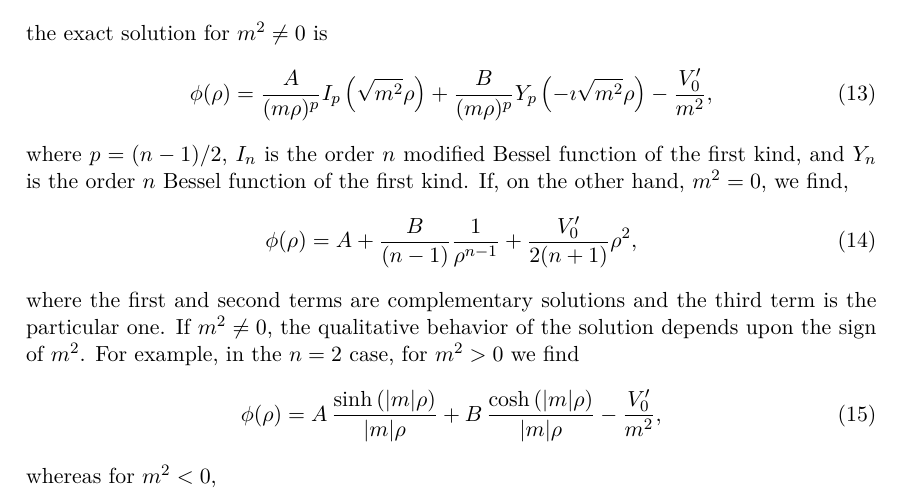
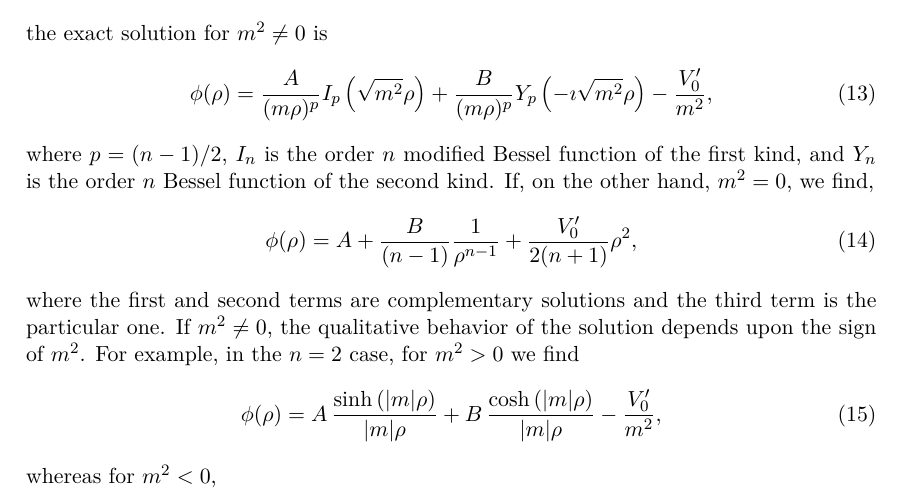
Before and after one commit to bubbleprofiler/bubbleprofiler, a LaTeX paper (docs/BubbleProfiler.tex): part of page 8 of 48, cut so that both start at the same text. Compiled offline with pdfLaTeX.

Commit message:
fix typo about Yn bessel function

```diff
--- a/docs/BubbleProfiler.tex
+++ b/docs/BubbleProfiler.tex
@@ -539,7 +539,7 @@ the exact solution for $m^2 \neq 0$ is
 \begin{equation}\label{eq:sol}
 \phi(\rho) =  \frac{A}{(m \rho)^p} I_p\left(\sqrt{m^2} \rho\right) + \frac{B}{(m \rho)^p} Y_p \left(-\imath \sqrt{m^2} \rho\right) -\frac{V^\prime_0}{m^2},
 \end{equation}
-where $p = (n-1)/2$, $I_n$ is the order $n$ modified Bessel function of the first kind, and $Y_n$ is the order $n$ Bessel function of the first kind.  If, on the other hand, $m^2 = 0$, we find,
+where $p = (n-1)/2$, $I_n$ is the order $n$ modified Bessel function of the first kind, and $Y_n$ is the order $n$ Bessel function of the second kind.  If, on the other hand, $m^2 = 0$, we find,
 \begin{equation}
 \phi(\rho) = A + \frac{B}{(n-1)} \frac{1}{\rho^{n - 1}}+ \frac{V^\prime_0}{2 (n + 1)} \rho^2 ,
 \end{equation}
```
